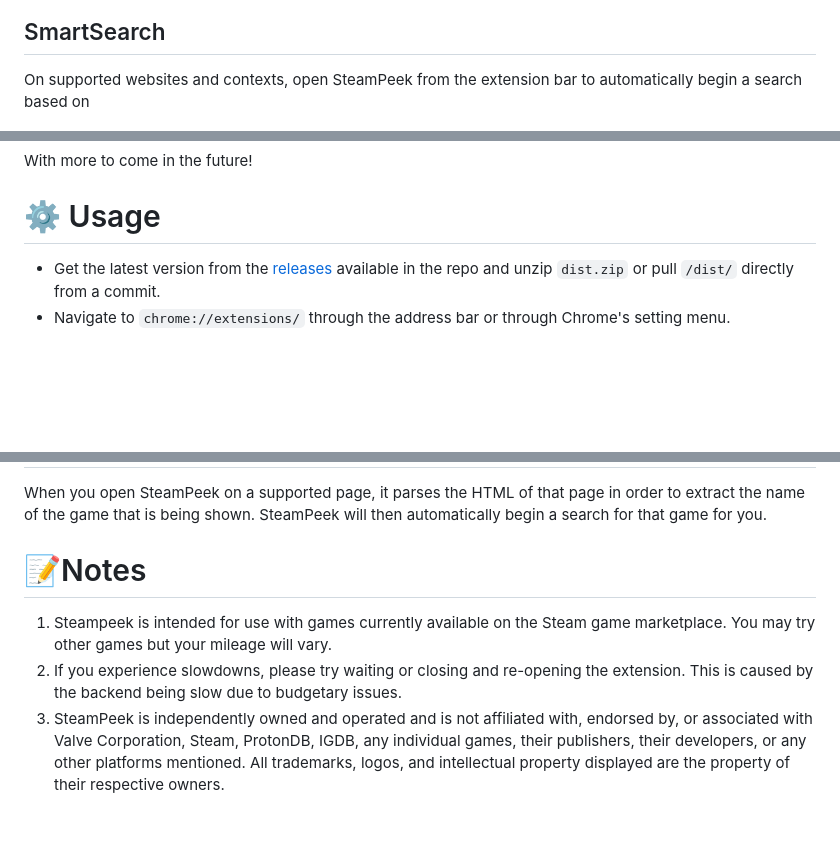
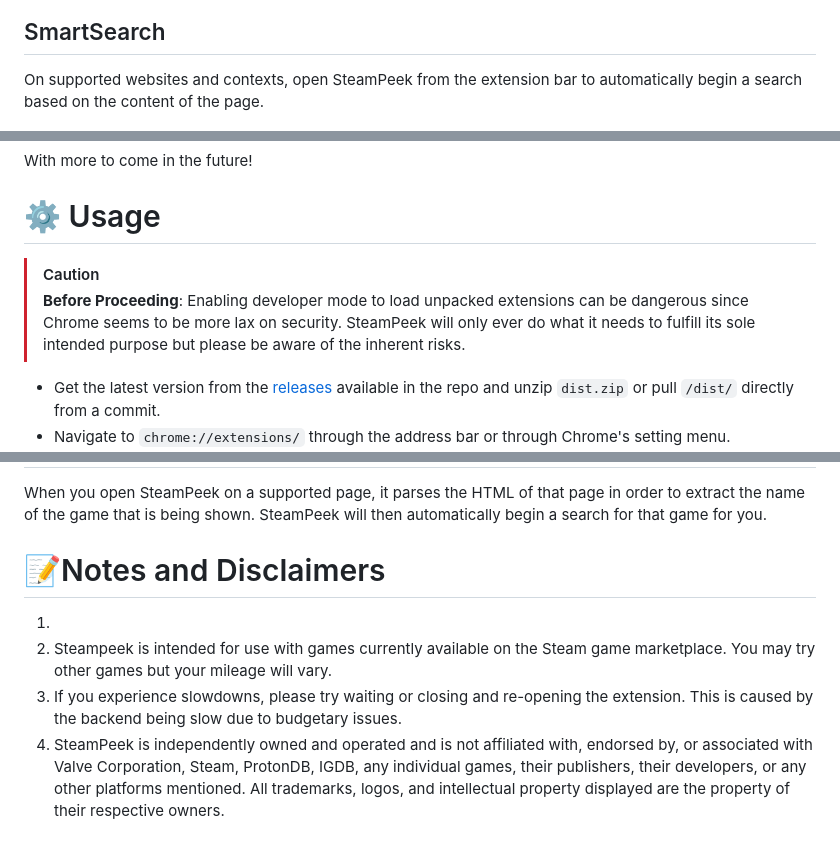
Before and after one commit to jayfuku/SteamLens-Public, a Markdown page: README.md, 3 parts joined by grey strips. Drawn GitHub-style; blank space fills up the shorter version.

```diff
--- a/README.md
+++ b/README.md
@@ -28,6 +28,6 @@ Open SteamPeek from the extension bar and type into the search field to get resu
 
 ## SmartSearch
 
-On supported websites and contexts, open SteamPeek from the extension bar to automatically begin a search based on
+On supported websites and contexts, open SteamPeek from the extension bar to automatically begin a search based on the content of the page.
 
 ![SteamPeek Screenshot 2](./resources/Screenshot%202_%20Smart%20Search.png)
@@ -48,6 +50,8 @@ On supported websites and contexts, open SteamPeek from the extension bar to aut
 With more to come in the future!
 
 # ⚙ Usage
+> [!CAUTION]
+> **Before Proceeding**: Enabling developer mode to load unpacked extensions can be dangerous since Chrome seems to be more lax on security. SteamPeek will only ever do what it needs to fulfill its sole intended purpose but please be aware of the inherent risks.
 
 -   Get the latest version from the [releases](https://github.com/jayfuku/SteamPeek-Public/releases) available in the repo and unzip `dist.zip` or pull `/dist/` directly from a commit.
 -   Navigate to `chrome://extensions/` through the address bar or through Chrome's setting menu.
@@ -73,8 +76,8 @@ I can't reveal too much more, sorry!
 
 When you open SteamPeek on a supported page, it parses the HTML of that page in order to extract the name of the game that is being shown. SteamPeek will then automatically begin a search for that game for you.
 
-# 📝Notes
-
-1. Steampeek is intended for use with games currently available on the Steam game marketplace. You may try other games but your mileage will vary.
-2. If you experience slowdowns, please try waiting or closing and re-opening the extension. This is caused by the backend being slow due to budgetary issues.
-3. SteamPeek is independently owned and operated and is not affiliated with, endorsed by, or associated with Valve Corporation, Steam, ProtonDB, IGDB, any individual games, their publishers, their developers, or any other platforms mentioned. All trademarks, logos, and intellectual property displayed are the property of their respective owners.
+# 📝Notes and Disclaimers
+1.
+2. Steampeek is intended for use with games currently available on the Steam game marketplace. You may try other games but your mileage will vary.
+3. If you experience slowdowns, please try waiting or closing and re-opening the extension. This is caused by the backend being slow due to budgetary issues.
+4. SteamPeek is independently owned and operated and is not affiliated with, endorsed by, or associated with Valve Corporation, Steam, ProtonDB, IGDB, any individual games, their publishers, their developers, or any other platforms mentioned. All trademarks, logos, and intellectual property displayed are the property of their respective owners.
```
Also changed, not shown: other parts of README.md (+2 -1 lines).
